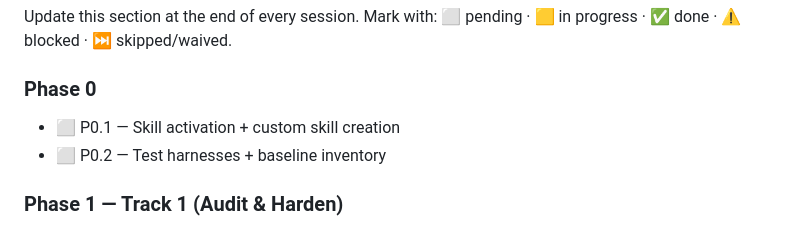
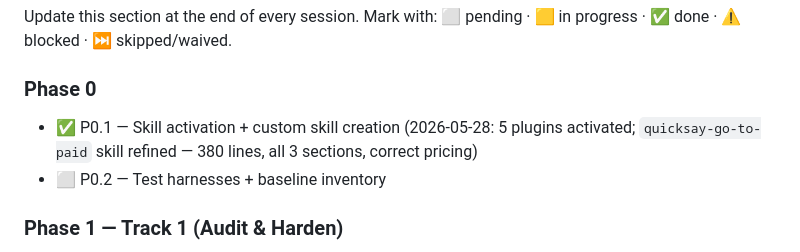
Before and after one commit to lucid4life/QuickSay, a Markdown page: docs/audit-campaign/MASTER-PLAN.md, the part around the change. Rendered like a GitHub page.

Commit message:
P0.1 — activate 5 plugins + refine quicksay-go-to-paid skill
Activated payment-processing, security-scanning, accessibility-compliance,
observability-monitoring, and audit-project plugins from claude-code-workflows
and awesome-claude-plugins marketplaces. Refined the quicksay-go-to-paid skill
with updated frontmatter trigger keywords, proper Inno Setup [ ] checklist,
complete LemonSqueezy integration patterns (checkout URL, webhook HMAC,
refund flow, test-mode gotcha, MoR tax), and full CF Worker architecture
with endpoints, JWT claim shape, failure modes, and rate limits (380 lines,
~20 KB). Updated MASTER-PLAN.md Status Tracker: P0.1 → ✅ done.

Co-Authored-By: Claude Sonnet 4.6 <noreply@anthropic.com>

```diff
--- a/docs/audit-campaign/MASTER-PLAN.md
+++ b/docs/audit-campaign/MASTER-PLAN.md
@@ -279,7 +279,7 @@ T2.1 will finalize this — treat the above as starting topology.
 Update this section at the end of every session. Mark with: ⬜ pending · 🟨 in progress · ✅ done · ⚠️ blocked · ⏭️ skipped/waived.
 
 ### Phase 0
-- ⬜ P0.1 — Skill activation + custom skill creation
+- ✅ P0.1 — Skill activation + custom skill creation (2026-05-28: 5 plugins activated; `quicksay-go-to-paid` skill refined — 380 lines, all 3 sections, correct pricing)
 - ⬜ P0.2 — Test harnesses + baseline inventory
 
 ### Phase 1 — Track 1 (Audit & Harden)
```
Also changed, not shown: 1 other file.
